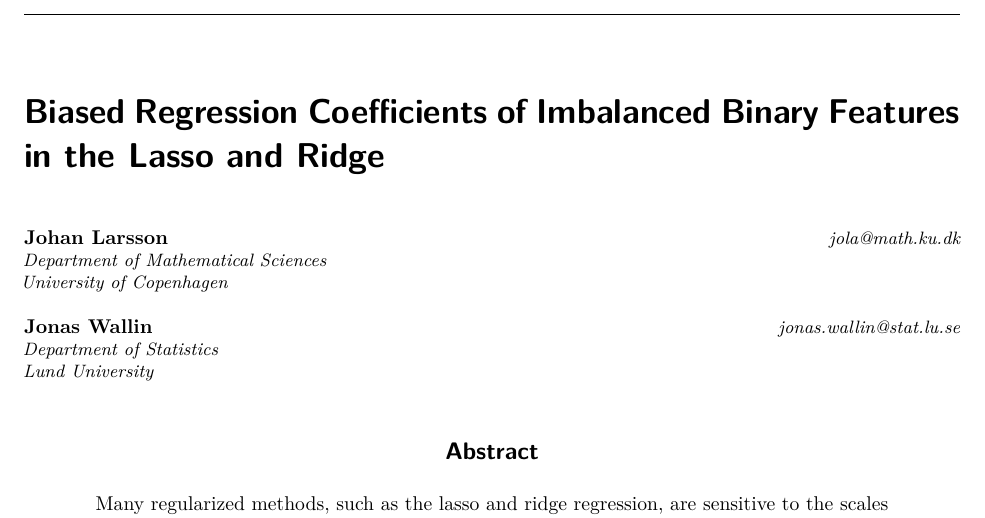
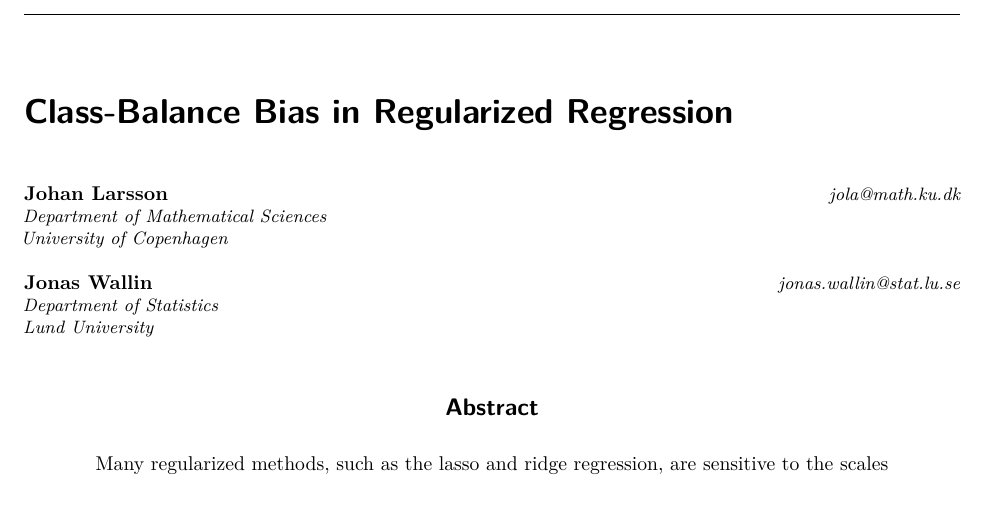
Before and after one commit to jolars/normreg, a LaTeX paper (paper/main.tex): part of page 1 of 31, cut at the place of the change. Compiled offline with pdfLaTeX.

Commit message:
feat: change title

```diff
--- a/paper/main.tex
+++ b/paper/main.tex
@@ -43,7 +43,7 @@
 \input{tex/macros.tex}
 
 
-\title{Biased Regression Coefficients of Imbalanced Binary Features in the Lasso and Ridge}
+\title{Class-Balance Bias in Regularized Regression}
 
 % Authors must not appear in the submitted version. They should be hidden
 % as long as the tmlr package is used without the [accepted] or [preprint] options.
```
